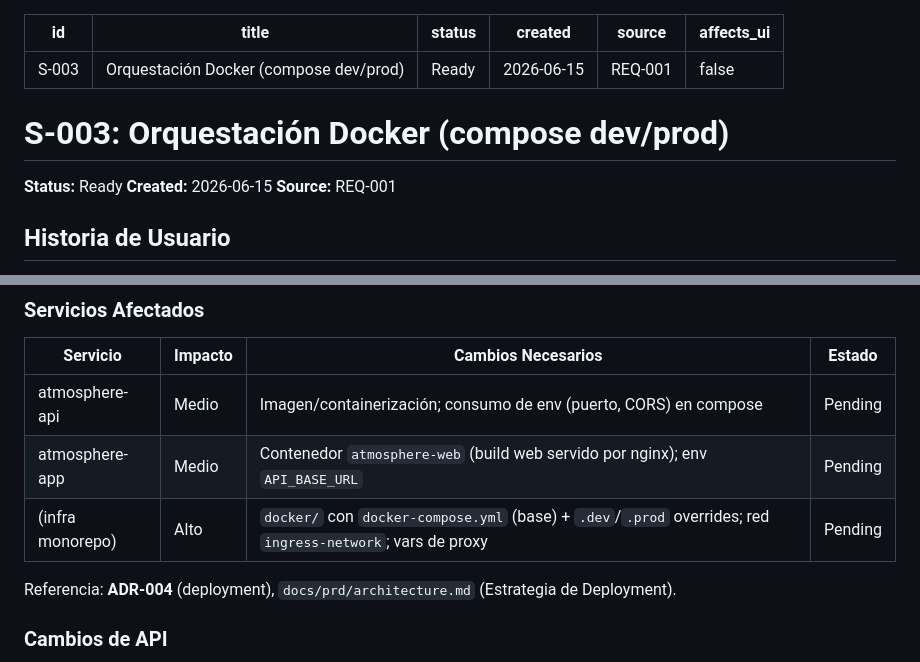
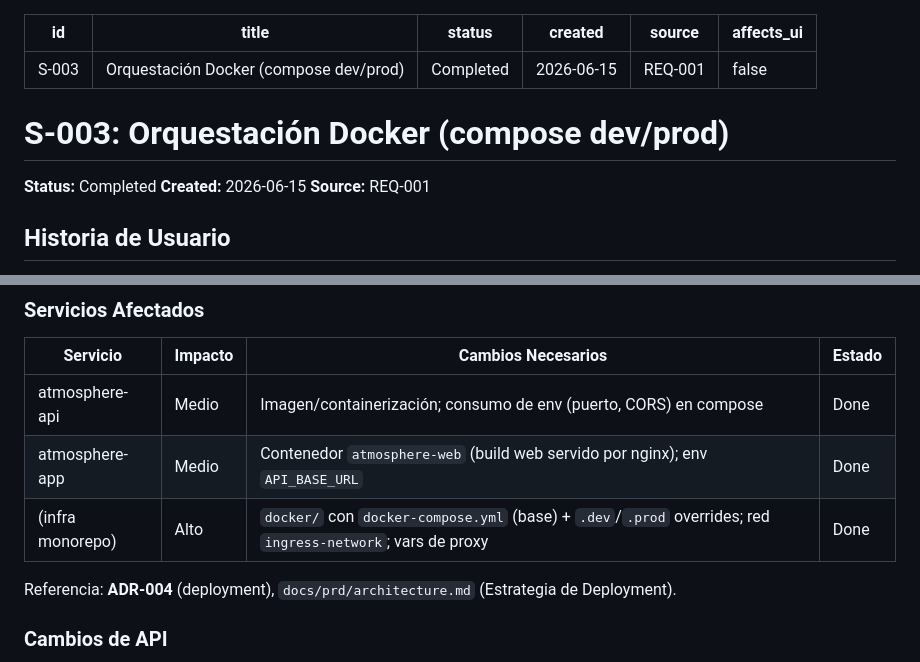
Before and after one commit to darioeliseobarboza/ISA-Calculator---std-atmosphere, a Markdown page: docs/stories/S-003.docker-orchestration.md, 2 parts joined by grey strips. Drawn GitHub-style.

Commit message:
docs(story-S-003): mark as completed
All affected services (atmosphere-api, atmosphere-app, infra monorepo) Done.
Story status -> Completed.

Co-Authored-By: Claude Opus 4.8 (1M context) <noreply@anthropic.com>

```diff
--- a/docs/stories/S-003.docker-orchestration.md
+++ b/docs/stories/S-003.docker-orchestration.md
@@ -1,7 +1,7 @@
 ---
 id: S-003
 title: "Orquestación Docker (compose dev/prod)"
-status: Ready
+status: Completed
 created: 2026-06-15
 source: REQ-001
 affects_ui: false
@@ -9,7 +9,7 @@ affects_ui: false
 
 # S-003: Orquestación Docker (compose dev/prod)
 
-**Status:** Ready
+**Status:** Completed
 **Created:** 2026-06-15
 **Source:** REQ-001
 
@@ -51,9 +51,9 @@ affects_ui: false
 
 | Servicio | Impacto | Cambios Necesarios | Estado |
 |----------|---------|-------------------|--------|
-| atmosphere-api | Medio | Imagen/containerización; consumo de env (puerto, CORS) en compose | Pending |
-| atmosphere-app | Medio | Contenedor `atmosphere-web` (build web servido por nginx); env `API_BASE_URL` | Pending |
-| (infra monorepo) | Alto | `docker/` con `docker-compose.yml` (base) + `.dev`/`.prod` overrides; red `ingress-network`; vars de proxy | Pending |
+| atmosphere-api | Medio | Imagen/containerización; consumo de env (puerto, CORS) en compose | Done |
+| atmosphere-app | Medio | Contenedor `atmosphere-web` (build web servido por nginx); env `API_BASE_URL` | Done |
+| (infra monorepo) | Alto | `docker/` con `docker-compose.yml` (base) + `.dev`/`.prod` overrides; red `ingress-network`; vars de proxy | Done |
 
 Referencia: **ADR-004** (deployment), `docs/prd/architecture.md` (Estrategia de Deployment).
 
```
Also changed, not shown: docs/story-plans/S-003.atmosphere-api.docker-orchestration.md (+1 -1 lines).
